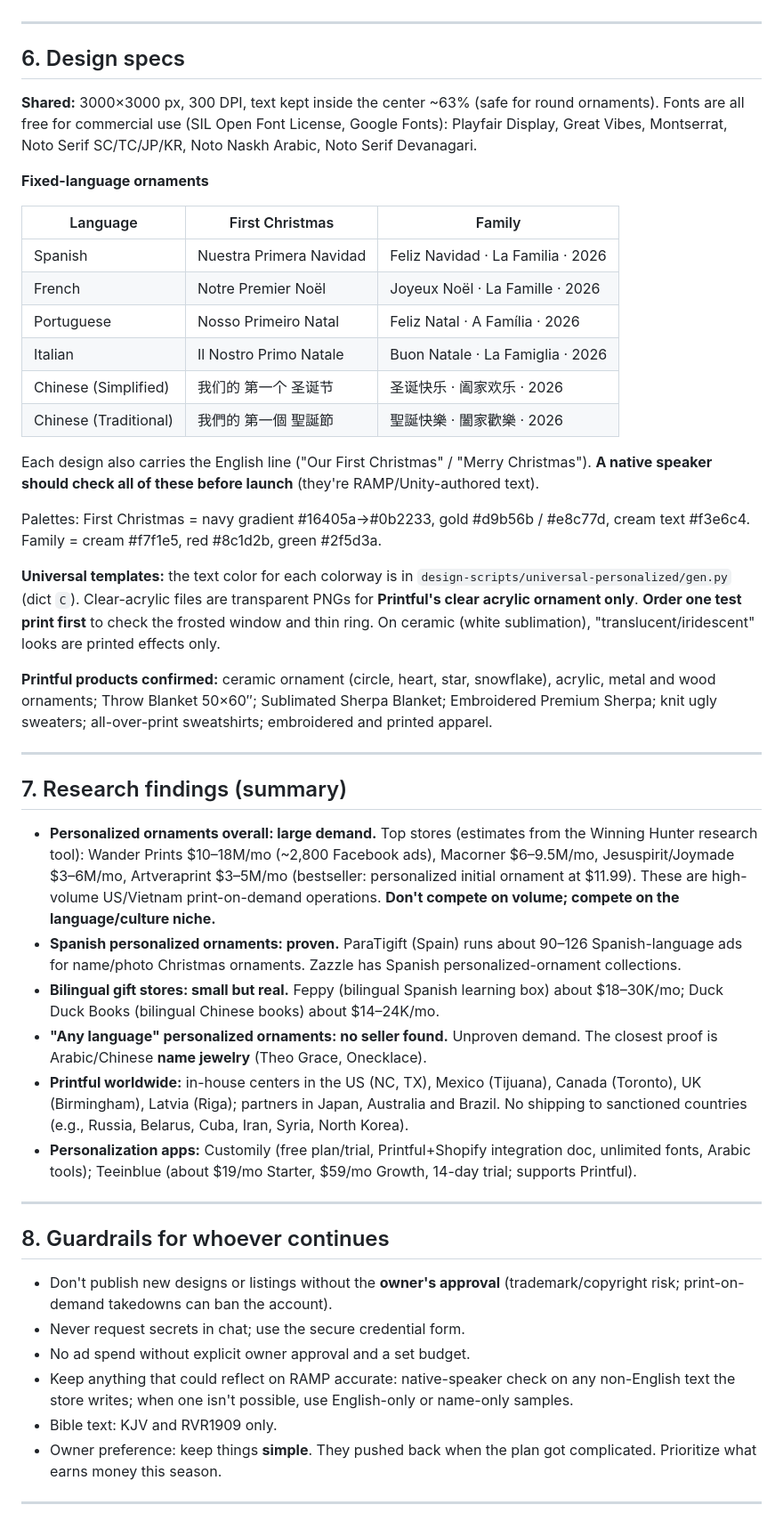
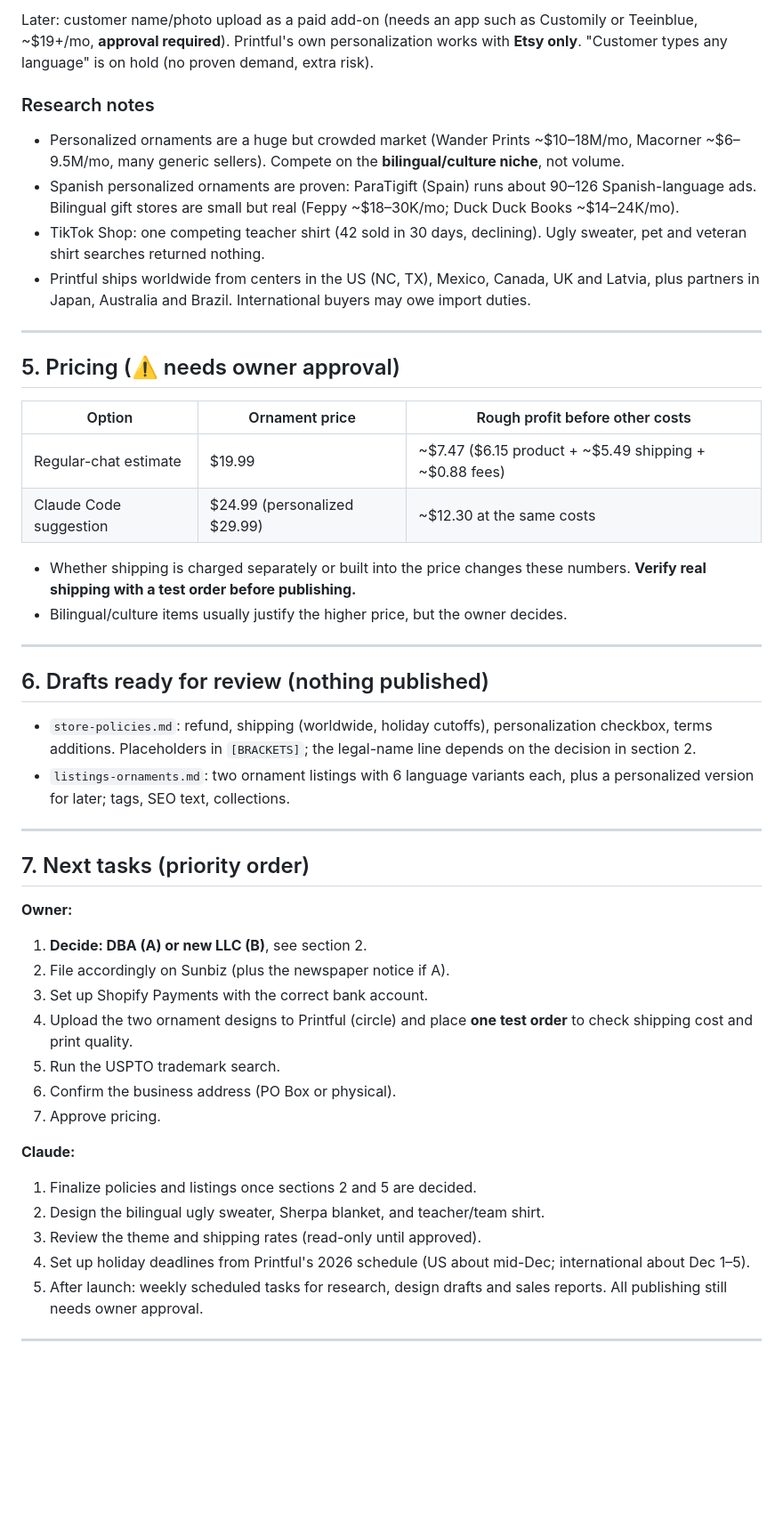
Before and after one commit to ruthymunoz1-cyber/Ramping-it-up-video-and-content-studio, a Markdown page: docs/unity-keepsakes/HANDOFF.md, the part around one of its changes. Shown at 89% size. GitHub-like rendering; blank space fills up the shorter version.

```diff
--- a/docs/unity-keepsakes/HANDOFF.md
+++ b/docs/unity-keepsakes/HANDOFF.md
@@ -101,50 +95,48 @@ Formation-service options: Bizee or ZenBusiness ($0 + state fee); Northwest ($39
+Later: customer name/photo upload as a paid add-on (needs an app such as Customily or Teeinblue, ~$19+/mo, **approval required**). Printful's own personalization works with **Etsy only**. "Customer types any language" is on hold (no proven demand, extra risk).
+
+### Research notes
+- Personalized ornaments are a huge but crowded market (Wander Prints ~$10–18M/mo, Macorner ~$6–9.5M/mo, many generic sellers). Compete on the **bilingual/culture niche**, not volume.
+- Spanish personalized ornaments are proven: ParaTigift (Spain) runs about 90–126 Spanish-language ads. Bilingual gift stores are small but real (Feppy ~$18–30K/mo; Duck Duck Books ~$14–24K/mo).
+- TikTok Shop: one competing teacher shirt (42 sold in 30 days, declining). Ugly sweater, pet and veteran shirt searches returned nothing.
+- Printful ships worldwide from centers in the US (NC, TX), Mexico, Canada, UK and Latvia, plus partners in Japan, Australia and Brazil. International buyers may owe import duties.
 
 ---
 
-## 6. Design specs
+## 5. Pricing (⚠️ needs owner approval)
 
-**Shared:** 3000×3000 px, 300 DPI, text kept inside the center ~63% (safe for round ornaments). Fonts are all free for commercial use (SIL Open Font License, Google Fonts): Playfair Display, Great Vibes, Montserrat, Noto Serif SC/TC/JP/KR, Noto Naskh Arabic, Noto Serif Devanagari.
+| Option | Ornament price | Rough profit before other costs |
+|---|---|---|
+| Regular-chat estimate | $19.99 | ~$7.47 ($6.15 product + ~$5.49 shipping + ~$0.88 fees) |
+| Claude Code suggestion | $24.99 (personalized $29.99) | ~$12.30 at the same costs |
 
-**Fixed-language ornaments**
-
-| Language | First Christmas | Family |
-|---|---|---|
-| Spanish | Nuestra Primera Navidad | Feliz Navidad · La Familia · 2026 |
-| French | Notre Premier Noël | Joyeux Noël · La Famille · 2026 |
-| Portuguese | Nosso Primeiro Natal | Feliz Natal · A Família · 2026 |
-| Italian | Il Nostro Primo Natale | Buon Natale · La Famiglia · 2026 |
-| Chinese (Simplified) | 我们的 第一个 圣诞节 | 圣诞快乐 · 阖家欢乐 · 2026 |
-| Chinese (Traditional) | 我們的 第一個 聖誕節 | 聖誕快樂 · 闔家歡樂 · 2026 |
-
-Each design also carries the English line ("Our First Christmas" / "Merry Christmas"). **A native speaker should check all of these before launch** (they're RAMP/Unity-authored text).
-
-Palettes: First Christmas = navy gradient #16405a→#0b2233, gold #d9b56b / #e8c77d, cream text #f3e6c4. Family = cream #f7f1e5, red #8c1d2b, green #2f5d3a.
-
-**Universal templates:** the text color for each colorway is in `design-scripts/universal-personalized/gen.py` (dict `C`). Clear-acrylic files are transparent PNGs for **Printful's clear acrylic ornament only**. **Order one test print first** to check the frosted window and thin ring. On ceramic (white sublimation), "translucent/iridescent" looks are printed effects only.
-
-**Printful products confirmed:** ceramic ornament (circle, heart, star, snowflake), acrylic, metal and wood ornaments; Throw Blanket 50×60″; Sublimated Sherpa Blanket; Embroidered Premium Sherpa; knit ugly sweaters; all-over-print sweatshirts; embroidered and printed apparel.
+- Whether shipping is charged separately or built into the price changes these numbers. **Verify real shipping with a test order before publishing.**
+- Bilingual/culture items usually justify the higher price, but the owner decides.
 
 ---
 
-## 7. Research findings (summary)
-
-- **Personalized ornaments overall: large demand.** Top stores (estimates from the Winning Hunter research tool): Wander Prints $10–18M/mo (~2,800 Facebook ads), Macorner $6–9.5M/mo, Jesuspirit/Joymade $3–6M/mo, Artveraprint $3–5M/mo (bestseller: personalized initial ornament at $11.99). These are high-volume US/Vietnam print-on-demand operations. **Don't compete on volume; compete on the language/culture niche.**
-- **Spanish personalized ornaments: proven.** ParaTigift (Spain) runs about 90–126 Spanish-language ads for name/photo Christmas ornaments. Zazzle has Spanish personalized-ornament collections.
-- **Bilingual gift stores: small but real.** Feppy (bilingual Spanish learning box) about $18–30K/mo; Duck Duck Books (bilingual Chinese books) about $14–24K/mo.
-- **"Any language" personalized ornaments: no seller found.** Unproven demand. The closest proof is Arabic/Chinese **name jewelry** (Theo Grace, Onecklace).
-- **Printful worldwide:** in-house centers in the US (NC, TX), Mexico (Tijuana), Canada (Toronto), UK (Birmingham), Latvia (Riga); partners in Japan, Australia and Brazil. No shipping to sanctioned countries (e.g., Russia, Belarus, Cuba, Iran, Syria, North Korea).
-- **Personalization apps:** Customily (free plan/trial, Printful+Shopify integration doc, unlimited fonts, Arabic tools); Teeinblue (about $19/mo Starter, $59/mo Growth, 14-day trial; supports Printful).
+## 6. Drafts ready for review (nothing published)
+- `store-policies.md`: refund, shipping (worldwide, holiday cutoffs), personalization checkbox, terms additions. Placeholders in `[BRACKETS]`; the legal-name line depends on the decision in section 2.
+- `listings-ornaments.md`: two ornament listings with 6 language variants each, plus a personalized version for later; tags, SEO text, collections.
 
 ---
 
-## 8. Guardrails for whoever continues
+## 7. Next tasks (priority order)
 
-- Don't publish new designs or listings without the **owner's approval** (trademark/copyright risk; print-on-demand takedowns can ban the account).
-- Never request secrets in chat; use the secure credential form.
-- No ad spend without explicit owner approval and a set budget.
-- Keep anything that could reflect on RAMP accurate: native-speaker check on any non-English text the store writes; when one isn't possible, use English-only or name-only samples.
-- Bible text: KJV and RVR1909 only.
-- Owner preference: keep things **simple**. They pushed back when the plan got complicated. Prioritize what earns money this season.
+**Owner:**
+1. **Decide: DBA (A) or new LLC (B)**, see section 2.
+2. File accordingly on Sunbiz (plus the newspaper notice if A).
+3. Set up Shopify Payments with the correct bank account.
+4. Upload the two ornament designs to Printful (circle) and place **one test order** to check shipping cost and print quality.
+5. Run the USPTO trademark search.
+6. Confirm the business address (PO Box or physical).
+7. Approve pricing.
+
+**Claude:**
+1. Finalize policies and listings once sections 2 and 5 are decided.
+2. Design the bilingual ugly sweater, Sherpa blanket, and teacher/team shirt.
+3. Review the theme and shipping rates (read-only until approved).
+4. Set up holiday deadlines from Printful's 2026 schedule (US about mid-Dec; international about Dec 1–5).
+5. After launch: weekly scheduled tasks for research, design drafts and sales reports. All publishing still needs owner approval.
 
 ---
 
```
Also changed, not shown: other parts of docs/unity-keepsakes/HANDOFF.md (+76 -84 lines), docs/unity-keepsakes/listings-ornaments.md (+1 -1 lines), docs/unity-keepsakes/store-policies.md (+4 -2 lines).
